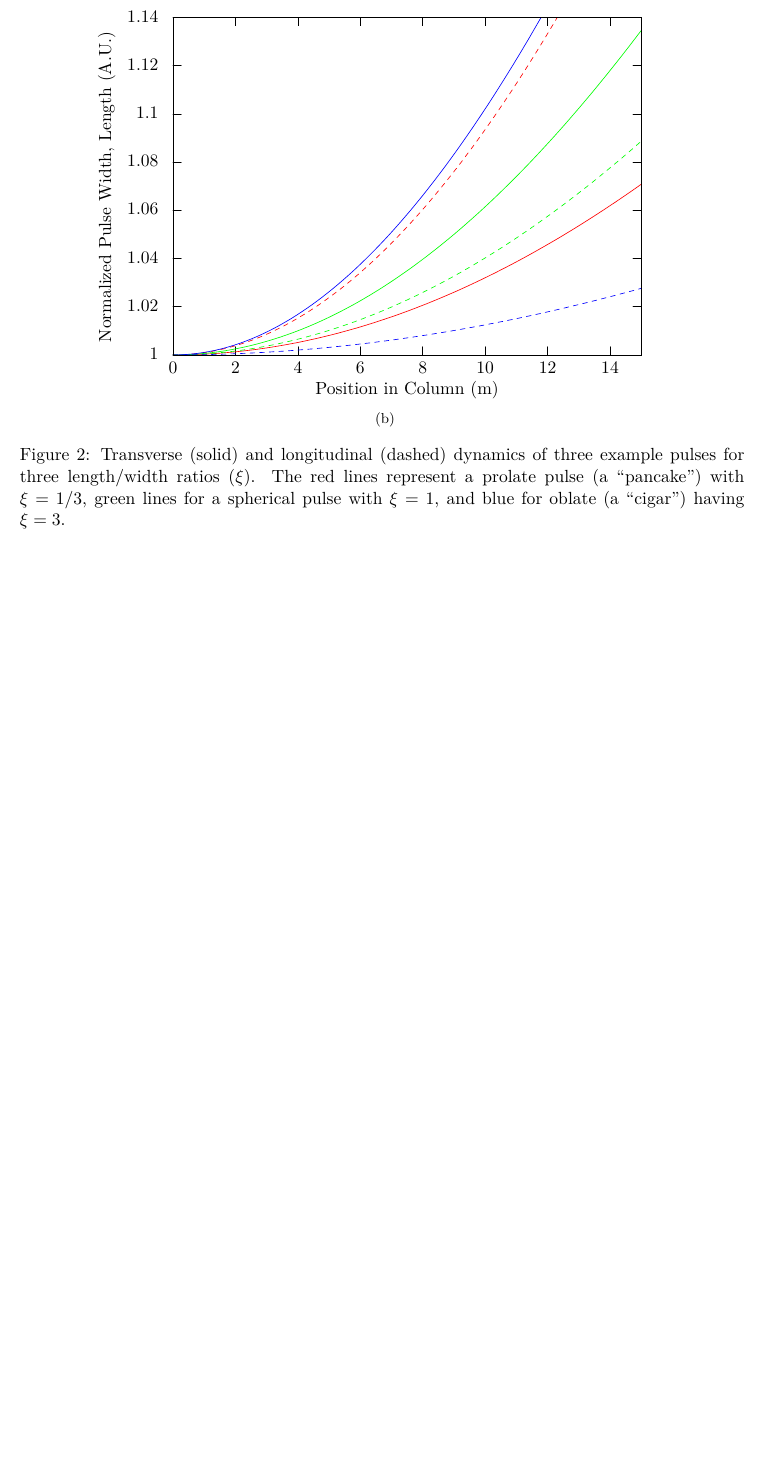
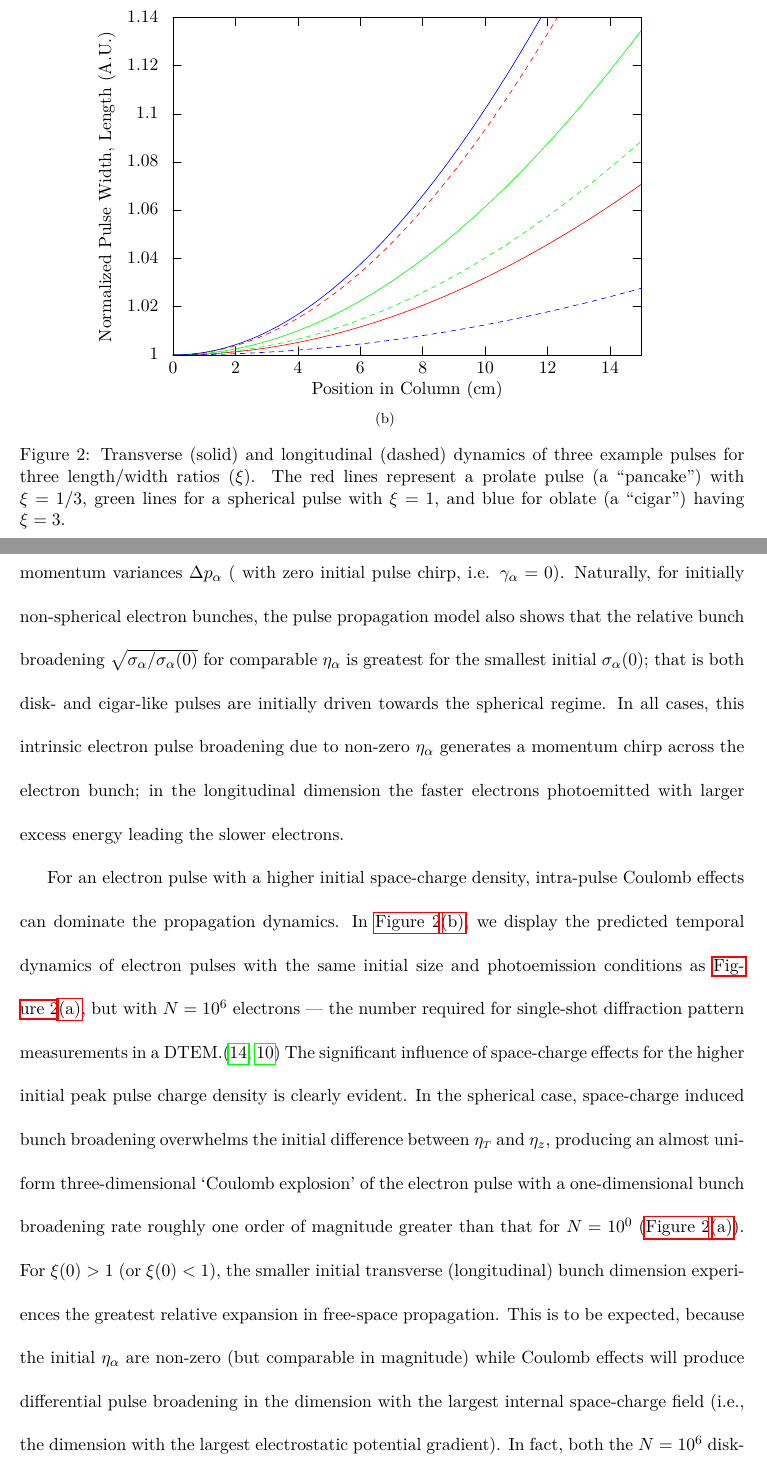
Before and after one commit to jberger/Thesis, a LaTeX thesis (main.tex, which reads inc/model_results/shapes/shapes.tex, inc/model_results/shapes/shapes_N1e6.tex): part of page 51 of 118 before the commit and two parts of pages 51 and 52 of 120 after it, the two joined at a grey line, cut so that both start at the same text, the shorter picture padded with empty space. Compiled offline with LuaLaTeX.

Commit message:
finished importing JAP paper shape section, it still needs some polish

```diff
--- a/inc/model_results/shapes/shapes.tex
+++ b/inc/model_results/shapes/shapes.tex
@@ -24,23 +24,6 @@ The pulse velocity is $ v_{{ \scriptscriptstyle 0}} \approx c/3 $, i.e. a DC pho
     The red lines represent a prolate pulse (a ``pancake'') with $\xi=1/3$, green lines for a spherical pulse with $\xi=1$, and blue for oblate (a ``cigar'') having $\xi=3$.
   }
   \label{fig:compare_shape}
-\end{figure}
-
-%\begin{figure}[t]
-%\centering
-%\subfloat[][]
-%{
-%
-%\label{fig:compare_shape_N1}
-%\includegraphics{compare_N1}
-%}
-%\\
-%\subfloat[][]
-%{
-%
-%\label{fig:compare_shape_N1e6}
-%\includegraphics{compare_N106}
-%}
 %\caption
 %{
 %Comparison of the propagation dynamics of disk-like ($ \xi (0) = 0.1 $), spherical ($ \xi (0) = 1 $) and cigar-like ($ \xi (0) = 10 $) pulses, generated from a 261nm laser driven Ta photocathode in a 20kV DC electron gun, at \subref{fig:compare_shape_N1} negligible charge densities ($ N = 10^{0} $) and \subref{fig:compare_shape_N1e6} charge densities suitable for single shot UED studies ($ N = 10^{6} $): the normalized transverse beam width ($ \sqrt{ \sigma_{\smallT} / \sigma_{\smallT} ( 0 ) } $) (solid line) and normalized longitudinal pulse width ($ \sqrt{ \sigma_{z} / \sigma_{z} ( 0 ) } $) (dashed line).
@@ -50,6 +32,14 @@ The pulse velocity is $ v_{{ \scriptscriptstyle 0}} \approx c/3 $, i.e. a DC pho
 
-%The bunch propagation dynamics for negligible pulse charge density ($ N = 10^{0} $) shown in \Fig \ref{fig:compare_shape}\subref{fig:compare_shape_N1} display the trends expected from the initial photoemission conditions. In particular, in the initially spherical case ($ \sigma_{\smallT} (0) = \sigma_{z} (0) $), the transverse bunch width $ \sqrt{2 \sigma_{\smallT}} $ expands twice as rapidly as the longitudinal length $ \sqrt{2 \sigma_{z}} $ due to the factor of two difference in the initial momentum variances $ \Delta p_{i} $ and the zero initial pulse chirp ($ \gamma_{i} = 0 $). Naturally, for initially non-spherical electron bunches, the pulse propagation model also shows that the relative bunch broadening $ \sqrt{ \sigma_{i} / \sigma_{i} (0) } $ for comparable $ \eta_{i} $ is greatest for the smallest initial $ \sigma_{i} (0) $; that is both disk- and cigar-like pulses are initially driven towards the spherical regime. In all cases, this intrinsic electron pulse broadening due to non-zero $ \eta_{i} $ generates a momentum chirp across the electron bunch; in the longitudinal dimension the faster electrons photoemitted with larger excess energy leading the slower electrons.
+The bunch propagation dynamics for negligible pulse charge density ($ N = 10^{0} $) shown in \ref{fig:compare_shape}\subref{fig:compare_shape_N1} display the trends expected from the initial photoemission conditions.
+%In particular, in the initially spherical case ($ \sigma_{\smallT} (0) = \sigma_{z} (0) $), the transverse bunch width $ \sqrt{2 \sigma_{\smallT}} $ expands twice as rapidly as the longitudinal length $ \sqrt{2 \sigma_{z}} $ due to the factor of two difference in the initial momentum variances $ \Delta p_{\alpha} $ and the zero initial pulse chirp ($ \gamma_{\alpha} = 0 $).
+In particular, in the initially spherical case ($ \sigma_{\smallT} (0) = \sigma_{z} (0) $), the transverse bunch width $ \sqrt{2 \sigma_{\smallT}} $ expands more rapidly than the longitudinal length $ \sqrt{2 \sigma_{z}} $ due to the factor of two difference in the initial momentum variances $ \Delta p_{\alpha} $ ( with zero initial pulse chirp, i.e. $ \gamma_{\alpha} = 0 $).
+Naturally, for initially non-spherical electron bunches, the pulse propagation model also shows that the relative bunch broadening $ \sqrt{ \sigma_{\alpha} / \sigma_{\alpha} (0) } $ for comparable $ \eta_{\alpha} $ is greatest for the smallest initial $ \sigma_{\alpha} (0) $; that is both disk- and cigar-like pulses are initially driven towards the spherical regime.
+In all cases, this intrinsic electron pulse broadening due to non-zero $ \eta_{\alpha} $ generates a momentum chirp across the electron bunch; in the longitudinal dimension the faster electrons photoemitted with larger excess energy leading the slower electrons.
 
-%For an electron pulse with a higher initial space-charge density, intra-pulse Coulomb effects can dominate the propagation dynamics. In \Fig \ref{fig:compare_shape}\subref{fig:compare_shape_N1e6}, we display the predicted temporal dynamics of electron pulses with the same initial size and photoemission conditions as \Fig \ref{fig:compare_shape}\subref{fig:compare_shape_N1}, but with $ N = 10^{6} $ electrons --- the number required for single-shot diffraction pattern measurements in a DTEM.\cite{berger_dc_2009,armstrong_practical_2007}
-%Above is probably true for UED but never done
-%The significant influence of space-charge effects for the initial peak pulse charge density of $0.0287\text{C}/\text{m}^{3}$ is clearly evident. In the spherical case, space-charge induced bunch broadening overwhelms the initial difference between $\eta_{\smallT}$ and $\eta_{z}$, producing an almost uniform three-dimensional `Coulomb explosion' of the electron pulse with a one-dimensional bunch broadening rate roughly one order of magnitude greater than that for $ N = 10^{0} $ (\Fig \ref{fig:compare_shape}\subref{fig:compare_shape_N1}). For $ \xi (0) > 1 $ (or $ \xi (0) < 1 $), the smaller initial transverse (longitudinal) bunch dimension experiences the greatest relative expansion in free-space propagation. This is to be expected, because the initial $\eta_{i}$ are non-zero (but comparable in magnitude) while Coulomb effects will produce differential pulse broadening in the dimension with the largest internal space-charge field (i.e., the dimension with the largest electrostatic potential gradient). In fact, both the $ N = 10^{6} $ disk- and cigar-like pulse examples shown in \Fig \ref{fig:compare_shape}\subref{fig:compare_shape_N1e6} transition through a spherical bunch shape ($ \xi \approx 1 $) after a time of flight of $\sim$0.5ns, at which point the peak pulse charge density has already been reduced by a factor of $\sim$100. The initial impulse induced by the strong space-charge field then provides for continued linear expansion (in time), resulting in a linear pulse chirp in the dimension associated with the smallest initial HW1/eM bunch width\cite{michalik_analytic_2006,berger_dc_2009} $ \sqrt{ 2 \sigma_{i} (0) } $.
+For an electron pulse with a higher initial space-charge density, intra-pulse Coulomb effects can dominate the propagation dynamics.
+In \ref{fig:compare_shape}\subref{fig:compare_shape_N1e6}, we display the predicted temporal dynamics of electron pulses with the same initial size and photoemission conditions as \ref{fig:compare_shape}\subref{fig:compare_shape_N1}, but with $ N = 10^{6} $ electrons --- the number required for single-shot diffraction pattern measurements in a DTEM.\cite{berger_dc_2009,armstrong_practical_2007}
+The significant influence of space-charge effects for the higher initial peak pulse charge density is clearly evident.
+%TODO revisit this next sentance, the data doesn't seem to bear it out
+In the spherical case, space-charge induced bunch broadening overwhelms the initial difference between $\eta_{\smallT}$ and $\eta_{z}$, producing an almost uniform three-dimensional `Coulomb explosion' of the electron pulse with a one-dimensional bunch broadening rate roughly one order of magnitude greater than that for $ N = 10^{0} $ (\ref{fig:compare_shape}\subref{fig:compare_shape_N1}).
+For $ \xi (0) > 1 $ (or $ \xi (0) < 1 $), the smaller initial transverse (longitudinal) bunch dimension experiences the greatest relative expansion in free-space propagation. This is to be expected, because the initial $\eta_{\alpha}$ are non-zero (but comparable in magnitude) while Coulomb effects will produce differential pulse broadening in the dimension with the largest internal space-charge field (i.e., the dimension with the largest electrostatic potential gradient).
+In fact, both the $ N = 10^{6} $ disk- and cigar-like pulse examples shown in \ref{fig:compare_shape}\subref{fig:compare_shape_N1e6} transition through a spherical bunch shape ($ \xi \approx 1 $) after a time of flight of $\sim$0.5ns, at which point the peak pulse charge density has already been reduced by a factor of $\sim$100.
--- a/inc/model_results/shapes/shapes_N1e6.tex
+++ b/inc/model_results/shapes/shapes_N1e6.tex
@@ -55,7 +55,7 @@
 \node[gp node center] at (11.263,0.677) { 14};
 \draw[gp path] (1.688,8.381)--(1.688,0.985)--(11.947,0.985)--(11.947,8.381)--cycle;
 \node[gp node center,rotate=-270] at (0.246,4.683) {Normalized Pulse Width, Length (A.U.)};
-\node[gp node center] at (6.817,0.215) {Position in Column (m)};
+\node[gp node center] at (6.817,0.215) {Position in Column (cm)};
 \gpcolor{rgb color={1.000,0.000,0.000}}
 \gpsetlinetype{gp lt plot 0}
 \draw[gp path] (1.688,0.985)--(1.801,0.985)--(1.914,0.987)--(2.027,0.989)--(2.139,0.992)%
```
Also changed, not shown: inc/model_results/shapes/shapes_N1.tex (+2 -2 lines), inc/model_results/shapes/shapes.tex (13 more changed lines), inc/model_results/shapes/shapes_N1e6.tex (2 more changed lines), 1 other file.
